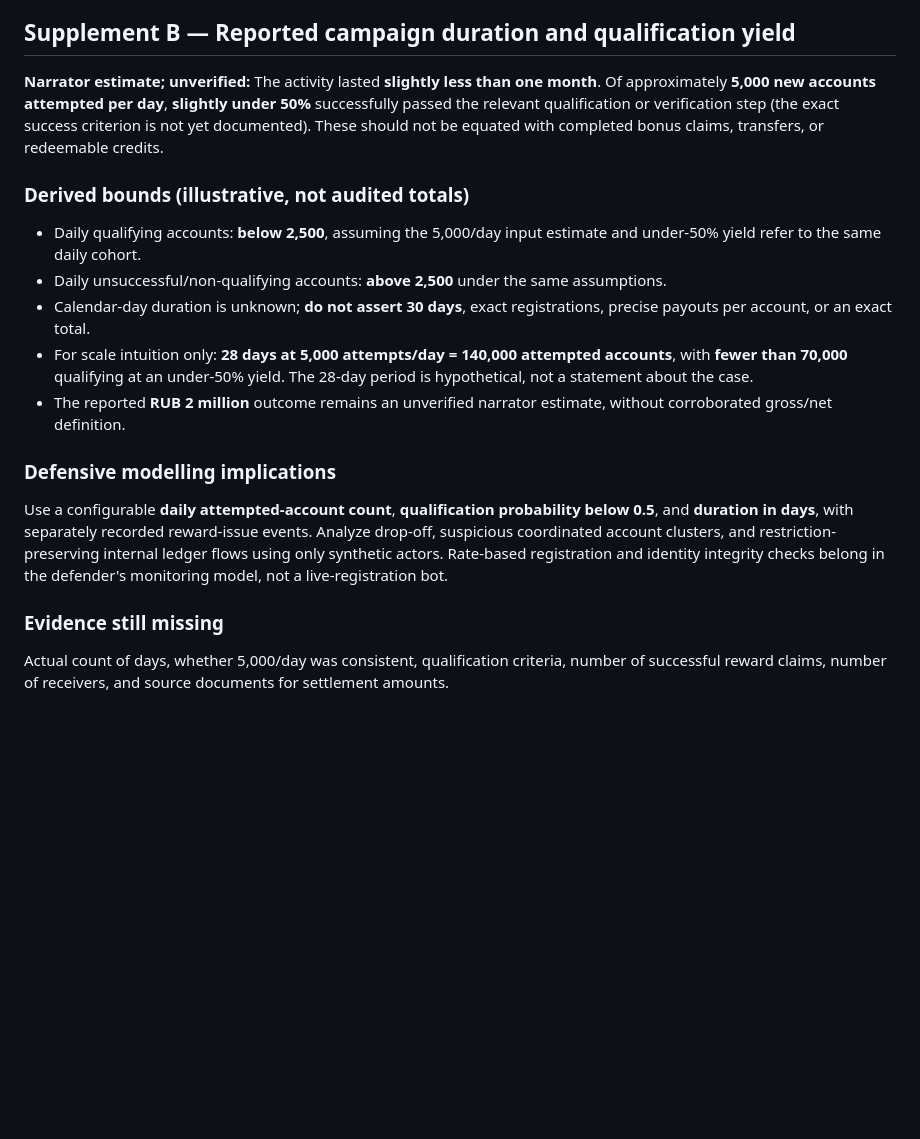
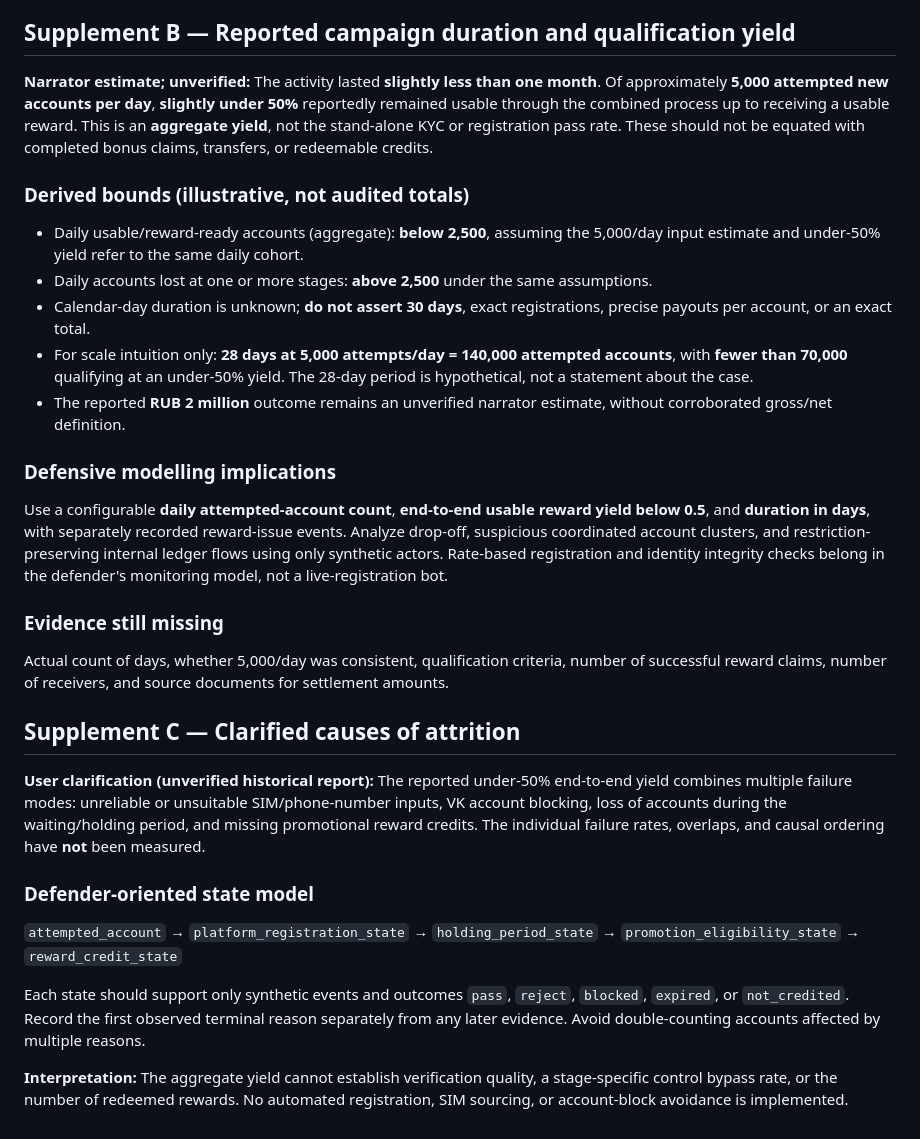
Before and after one commit to kirillpistol/Financial-Mixer-Lab, a Markdown page: docs/cases/CASE_001_PROMOTIONAL_VALUE_ABUSE.md, the part around the change. GitHub-like rendering; blank space fills up the shorter version.

Commit message:
Clarify end-to-end yield and account attrition categories

```diff
--- a/docs/cases/CASE_001_PROMOTIONAL_VALUE_ABUSE.md
+++ b/docs/cases/CASE_001_PROMOTIONAL_VALUE_ABUSE.md
@@ -115,20 +115,32 @@ Whether 5,000 accounts/day was sustained across multiple days; whether these wer
 
 ## Supplement B — Reported campaign duration and qualification yield
 
-**Narrator estimate; unverified:** The activity lasted **slightly less than one month**. Of approximately **5,000 new accounts attempted per day**, **slightly under 50%** successfully passed the relevant qualification or verification step (the exact success criterion is not yet documented). These should not be equated with completed bonus claims, transfers, or redeemable credits.
+**Narrator estimate; unverified:** The activity lasted **slightly less than one month**. Of approximately **5,000 attempted new accounts per day**, **slightly under 50%** reportedly remained usable through the combined process up to receiving a usable reward. This is an **aggregate yield**, not the stand-alone KYC or registration pass rate. These should not be equated with completed bonus claims, transfers, or redeemable credits.
 
 ### Derived bounds (illustrative, not audited totals)
 
-- Daily qualifying accounts: **below 2,500**, assuming the 5,000/day input estimate and under-50% yield refer to the same daily cohort.
-- Daily unsuccessful/non-qualifying accounts: **above 2,500** under the same assumptions.
+- Daily usable/reward-ready accounts (aggregate): **below 2,500**, assuming the 5,000/day input estimate and under-50% yield refer to the same daily cohort.
+- Daily accounts lost at one or more stages: **above 2,500** under the same assumptions.
 - Calendar-day duration is unknown; **do not assert 30 days**, exact registrations, precise payouts per account, or an exact total.
 - For scale intuition only: **28 days at 5,000 attempts/day = 140,000 attempted accounts**, with **fewer than 70,000** qualifying at an under-50% yield. The 28-day period is hypothetical, not a statement about the case.
 - The reported **RUB 2 million** outcome remains an unverified narrator estimate, without corroborated gross/net definition.
 
 ### Defensive modelling implications
 
-Use a configurable **daily attempted-account count**, **qualification probability below 0.5**, and **duration in days**, with separately recorded reward-issue events. Analyze drop-off, suspicious coordinated account clusters, and restriction-preserving internal ledger flows using only synthetic actors. Rate-based registration and identity integrity checks belong in the defender's monitoring model, not a live-registration bot.
+Use a configurable **daily attempted-account count**, **end-to-end usable reward yield below 0.5**, and **duration in days**, with separately recorded reward-issue events. Analyze drop-off, suspicious coordinated account clusters, and restriction-preserving internal ledger flows using only synthetic actors. Rate-based registration and identity integrity checks belong in the defender's monitoring model, not a live-registration bot.
 
 ### Evidence still missing
 
 Actual count of days, whether 5,000/day was consistent, qualification criteria, number of successful reward claims, number of receivers, and source documents for settlement amounts.
+
+## Supplement C — Clarified causes of attrition
+
+**User clarification (unverified historical report):** The reported under-50% end-to-end yield combines multiple failure modes: unreliable or unsuitable SIM/phone-number inputs, VK account blocking, loss of accounts during the waiting/holding period, and missing promotional reward credits. The individual failure rates, overlaps, and causal ordering have **not** been measured.
+
+### Defender-oriented state model
+
+`attempted_account` → `platform_registration_state` → `holding_period_state` → `promotion_eligibility_state` → `reward_credit_state`
+
+Each state should support only synthetic events and outcomes `pass`, `reject`, `blocked`, `expired`, or `not_credited`. Record the first observed terminal reason separately from any later evidence. Avoid double-counting accounts affected by multiple reasons.
+
+**Interpretation:** The aggregate yield cannot establish verification quality, a stage-specific control bypass rate, or the number of redeemed rewards. No automated registration, SIM sourcing, or account-block avoidance is implemented.
```
